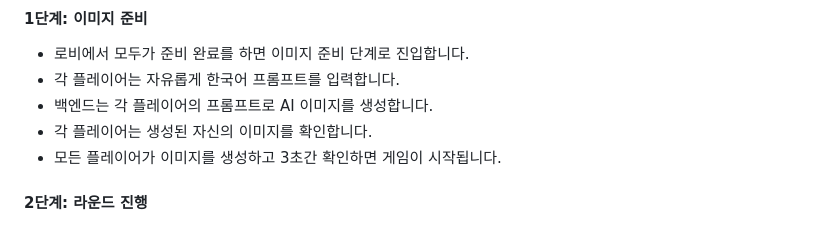
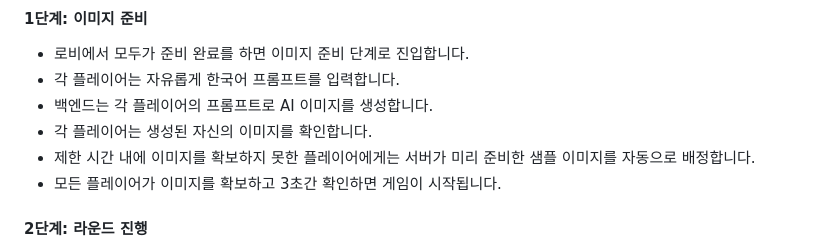
Before and after one commit to igmo-team/igmo-backend, a Markdown page: README.md, the part around the change. Rendered like a GitHub page.

Commit message:
docs: 샘플 프롬프트 및 이미지 사용 방법 문서 추가
- `samples/README.md` 파일 추가: 샘플 프롬프트와 이미지 관리 및 추가 절차 문서화
- `sample-prompts.json` 형식 및 구성 설명 포함
- README.md에 제한 시간 초과 시 샘플 이미지 배정 로직 설명 추가

```diff
--- a/README.md
+++ b/README.md
@@ -41,7 +41,8 @@
 - 각 플레이어는 자유롭게 한국어 프롬프트를 입력합니다.
 - 백엔드는 각 플레이어의 프롬프트로 AI 이미지를 생성합니다.
 - 각 플레이어는 생성된 자신의 이미지를 확인합니다.
-- 모든 플레이어가 이미지를 생성하고 3초간 확인하면 게임이 시작됩니다.
+- 제한 시간 내에 이미지를 확보하지 못한 플레이어에게는 서버가 미리 준비한 샘플 이미지를 자동으로 배정합니다.
+- 모든 플레이어가 이미지를 확보하고 3초간 확인하면 게임이 시작됩니다.
 
 #### 2단계: 라운드 진행
 
```
Also changed, not shown: 1 other file.
